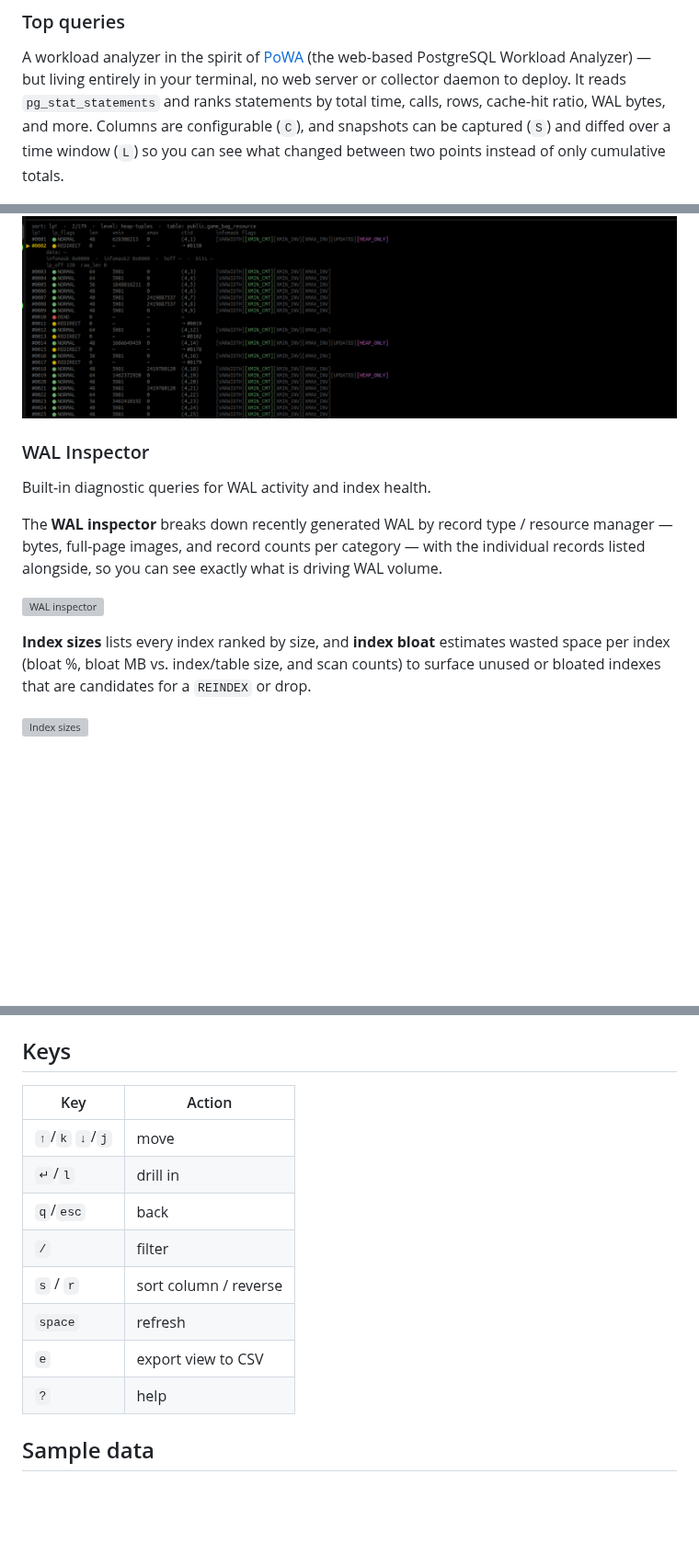
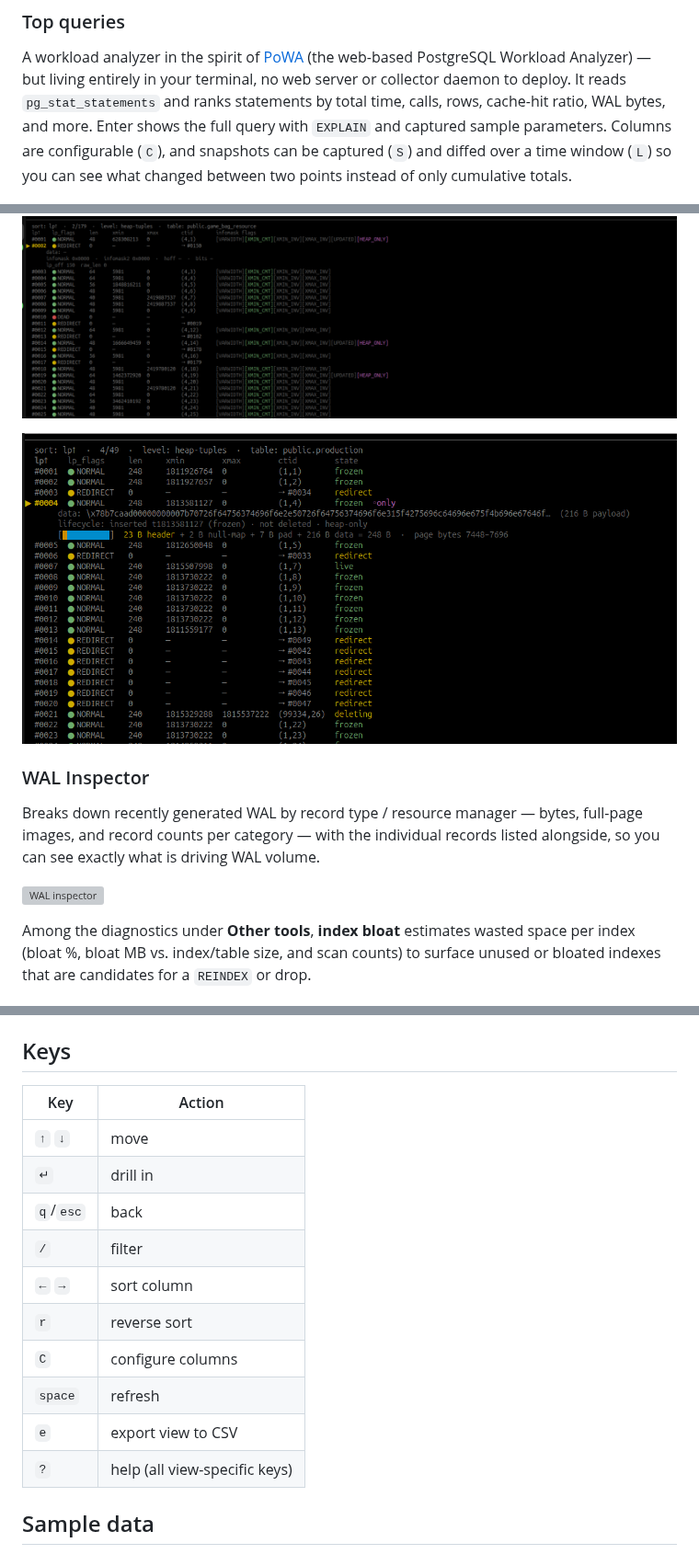
Before and after one commit to innogames/pgdu, a Markdown page: README.md, 3 parts joined by grey strips. Shown at 92% size. Rendered like a GitHub page; pictures changed too: docs/page_tuple.png (added); blank space fills up the shorter version; grey boxes are pictures that could not be loaded.

```diff
--- a/README.md
+++ b/README.md
@@ -37,9 +38,10 @@ A workload analyzer in the spirit of [PoWA](https://powa.readthedocs.io/) (the
 web-based PostgreSQL Workload Analyzer) — but living entirely in your terminal,
 no web server or collector daemon to deploy. It reads `pg_stat_statements` and
 ranks statements by total time, calls, rows, cache-hit ratio, WAL bytes, and
-more. Columns are configurable (`C`), and snapshots can be captured (`S`) and
-diffed over a time window (`L`) so you can see what changed between two points
-instead of only cumulative totals.
+more. Enter shows the full query with `EXPLAIN` and captured sample
+parameters. Columns are configurable (`C`), and snapshots can be captured
+(`S`) and diffed over a time window (`L`) so you can see what changed between
+two points instead of only cumulative totals.
 
 ![Top queries](docs/top_queries.png)
 
@@ -90,22 +109,19 @@ And one level below a heap page are the raw **heap tuples**: line-pointer flags
 
 ![Tuples](docs/page_tuples.png)
 
+![Single Tuple](docs/page_tuple.png)
+
 ### WAL Inspector
 
-Built-in diagnostic queries for WAL activity and index health.
-
-The **WAL inspector** breaks down recently generated WAL by record type / resource
-manager — bytes, full-page images, and record counts per category — with the
-individual records listed alongside, so you can see exactly what is driving WAL
-volume.
+Breaks down recently generated WAL by record type / resource manager — bytes,
+full-page images, and record counts per category — with the individual records
+listed alongside, so you can see exactly what is driving WAL volume.
 
 ![WAL inspector](docs/wal_inspector.png)
 
-**Index sizes** lists every index ranked by size, and **index bloat** estimates
-wasted space per index (bloat %, bloat MB vs. index/table size, and scan counts)
-to surface unused or bloated indexes that are candidates for a `REINDEX` or drop.
-
-![Index sizes](docs/tool_index_size.png)
+Among the diagnostics under **Other tools**, **index bloat** estimates wasted
+space per index (bloat %, bloat MB vs. index/table size, and scan counts) to
+surface unused or bloated indexes that are candidates for a `REINDEX` or drop.
 
 ![Index bloat](docs/tool_index_bloat.png)
 
@@ -142,16 +158,18 @@ Honors the usual libpq environment: `PGHOST`, `PGPORT`, `PGUSER`,
 
 ## Keys
 
-| Key             | Action                |
-|-----------------|-----------------------|
-| `↑`/`k` `↓`/`j` | move                  |
-| `↵`/`l`         | drill in              |
-| `q`/`esc`       | back                  |
-| `/`             | filter                |
-| `s` / `r`       | sort column / reverse | # todo <- and ->
-| `space`         | refresh               |
-| `e`             | export view to CSV    |
-| `?`             | help                  |
+| Key       | Action                       |
+|-----------|------------------------------|
+| `↑` `↓`   | move                         |
+| `↵`       | drill in                     |
+| `q`/`esc` | back                         |
+| `/`       | filter                       |
+| `←` `→`   | sort column                  |
+| `r`       | reverse sort                 |
+| `C`       | configure columns            |
+| `space`   | refresh                      |
+| `e`       | export view to CSV           |
+| `?`       | help (all view-specific keys)|
 
 ## Sample data
 
```
Also changed, not shown: other parts of README.md (+23 -4 lines), CLAUDE.md (+12 -13 lines), 1 other file.
